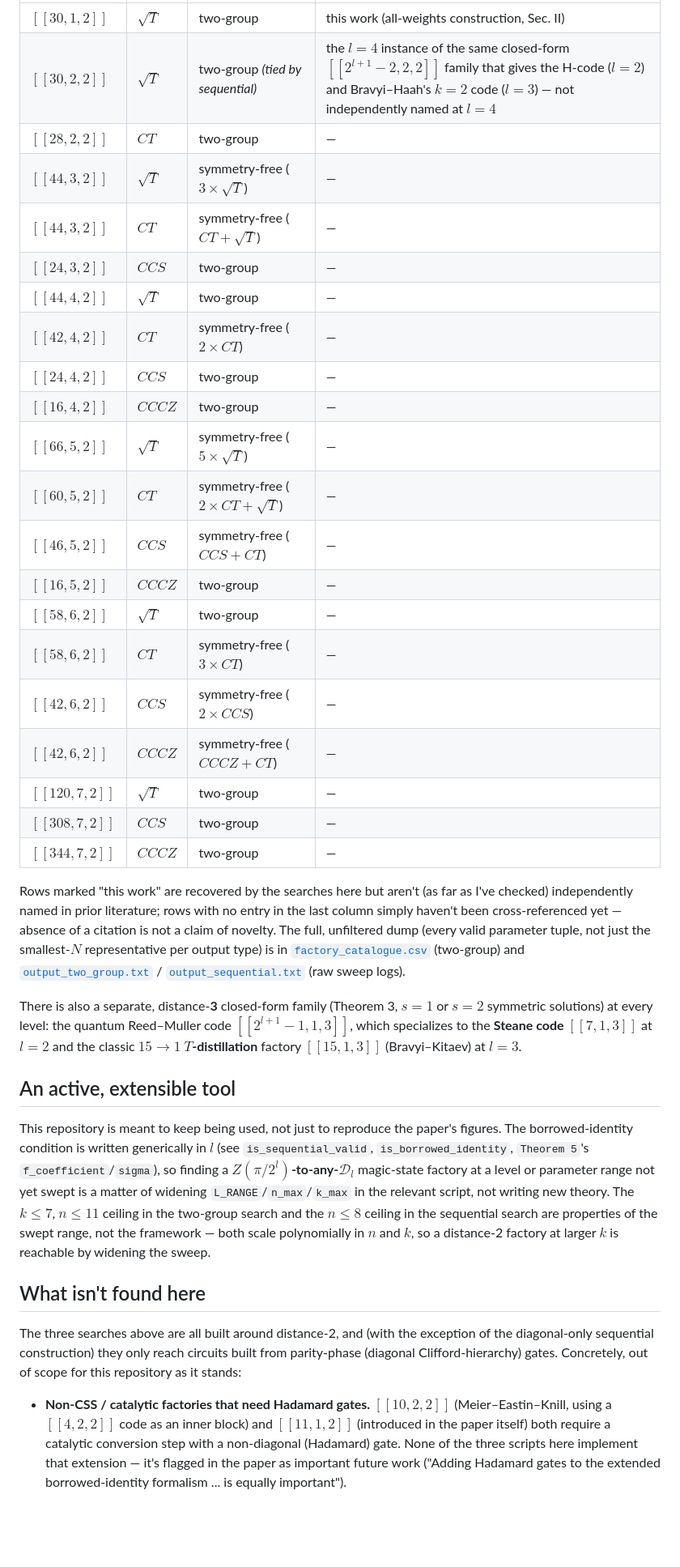
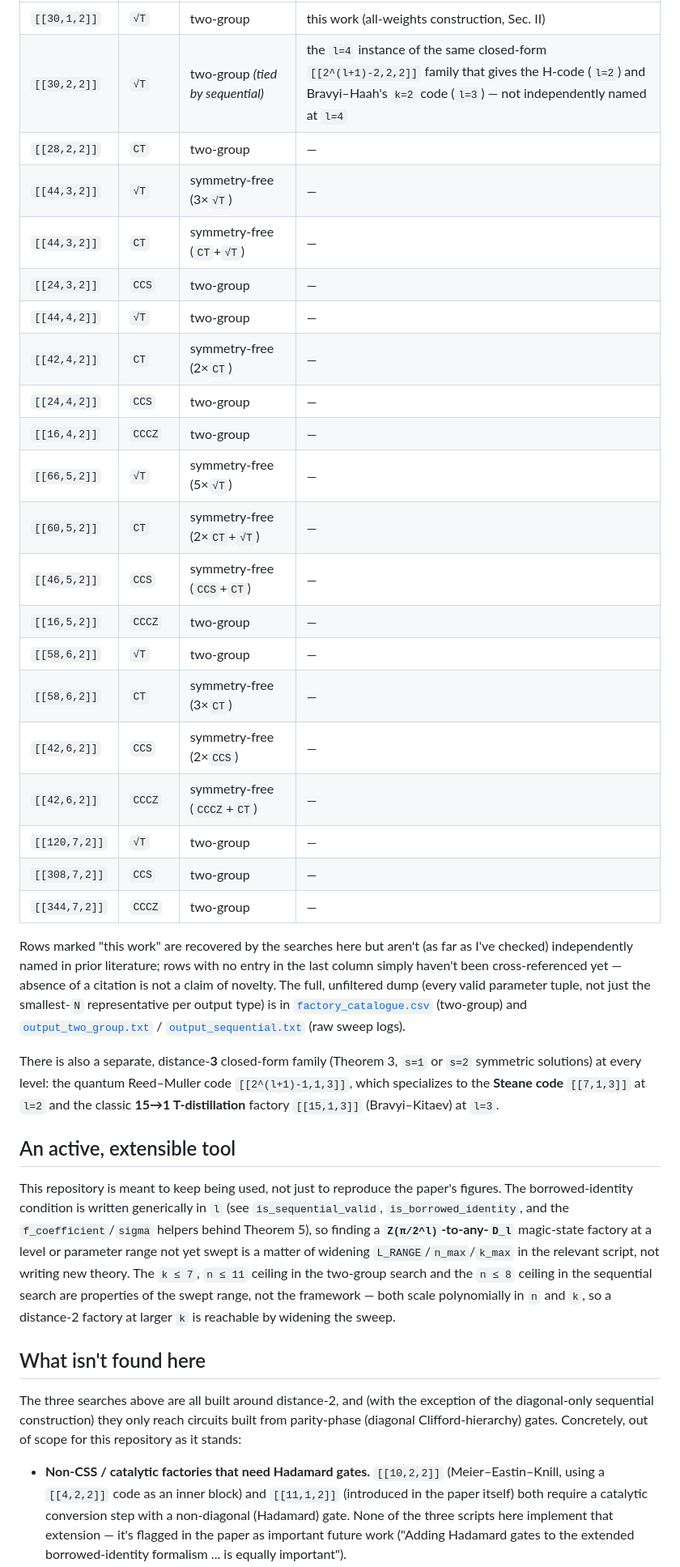
Before and after one commit to shraggy/Magic_state_factory_search, a Markdown page: README.md, the part around one of its changes. Shown at 81% size. GitHub-like rendering; blank space fills up the shorter version.

```diff
--- a/README.md
+++ b/README.md
@@ -148,48 +145,49 @@ Legend for the "output" column: `S`/`T`/`√T` = weight-1 (single-qubit) gate at
 |---|---|---|---|
-| $[[30,1,2]]$ | $\sqrt{T}$ | two-group | this work (all-weights construction, Sec. II) |
-| $[[30,2,2]]$ | $\sqrt{T}$ | two-group *(tied by sequential)* | the $l=4$ instance of the same closed-form $[[2^{l+1}-2,2,2]]$ family that gives the H-code ($l=2$) and Bravyi–Haah's $k=2$ code ($l=3$) — not independently named at $l=4$ |
-| $[[28,2,2]]$ | $CT$ | two-group | — |
-| $[[44,3,2]]$ | $\sqrt{T}$ | symmetry-free ($3\times\sqrt{T}$) | — |
-| $[[44,3,2]]$ | $CT$ | symmetry-free ($CT+\sqrt{T}$) | — |
-| $[[24,3,2]]$ | $CCS$ | two-group | — |
-| $[[44,4,2]]$ | $\sqrt{T}$ | two-group | — |
-| $[[42,4,2]]$ | $CT$ | symmetry-free ($2\times CT$) | — |
-| $[[24,4,2]]$ | $CCS$ | two-group | — |
-| $[[16,4,2]]$ | $CCCZ$ | two-group | — |
-| $[[66,5,2]]$ | $\sqrt{T}$ | symmetry-free ($5\times\sqrt{T}$) | — |
-| $[[60,5,2]]$ | $CT$ | symmetry-free ($2\times CT+\sqrt{T}$) | — |
-| $[[46,5,2]]$ | $CCS$ | symmetry-free ($CCS+CT$) | — |
-| $[[16,5,2]]$ | $CCCZ$ | two-group | — |
-| $[[58,6,2]]$ | $\sqrt{T}$ | two-group | — |
-| $[[58,6,2]]$ | $CT$ | symmetry-free ($3\times CT$) | — |
-| $[[42,6,2]]$ | $CCS$ | symmetry-free ($2\times CCS$) | — |
-| $[[42,6,2]]$ | $CCCZ$ | symmetry-free ($CCCZ+CT$) | — |
-| $[[120,7,2]]$ | $\sqrt{T}$ | two-group | — |
-| $[[308,7,2]]$ | $CCS$ | two-group | — |
-| $[[344,7,2]]$ | $CCCZ$ | two-group | — |
+| `[[30,1,2]]`  | `√T`   | two-group | this work (all-weights construction, Sec. II) |
+| `[[30,2,2]]`  | `√T`   | two-group *(tied by sequential)* | the `l=4` instance of the same closed-form `[[2^(l+1)-2,2,2]]` family that gives the H-code (`l=2`) and Bravyi–Haah's `k=2` code (`l=3`) — not independently named at `l=4` |
+| `[[28,2,2]]`  | `CT`   | two-group | — |
+| `[[44,3,2]]`  | `√T`   | symmetry-free (3×`√T`) | — |
+| `[[44,3,2]]`  | `CT`   | symmetry-free (`CT`+`√T`) | — |
+| `[[24,3,2]]`  | `CCS`  | two-group | — |
+| `[[44,4,2]]`  | `√T`   | two-group | — |
+| `[[42,4,2]]`  | `CT`   | symmetry-free (2×`CT`) | — |
+| `[[24,4,2]]`  | `CCS`  | two-group | — |
+| `[[16,4,2]]`  | `CCCZ` | two-group | — |
+| `[[66,5,2]]`  | `√T`   | symmetry-free (5×`√T`) | — |
+| `[[60,5,2]]`  | `CT`   | symmetry-free (2×`CT`+`√T`) | — |
+| `[[46,5,2]]`  | `CCS`  | symmetry-free (`CCS`+`CT`) | — |
+| `[[16,5,2]]`  | `CCCZ` | two-group | — |
+| `[[58,6,2]]`  | `√T`   | two-group | — |
+| `[[58,6,2]]`  | `CT`   | symmetry-free (3×`CT`) | — |
+| `[[42,6,2]]`  | `CCS`  | symmetry-free (2×`CCS`) | — |
+| `[[42,6,2]]`  | `CCCZ` | symmetry-free (`CCCZ`+`CT`) | — |
+| `[[120,7,2]]` | `√T`   | two-group | — |
+| `[[308,7,2]]` | `CCS`  | two-group | — |
+| `[[344,7,2]]` | `CCCZ` | two-group | — |
 
 Rows marked "this work" are recovered by the searches here but aren't (as far as I've checked)
 independently named in prior literature; rows with no entry in the last column simply haven't
 been cross-referenced yet — absence of a citation is not a claim of novelty. The full, unfiltered
-dump (every valid parameter tuple, not just the smallest-$N$ representative per output type) is in
-[`factory_catalogue.csv`](factory_catalogue.csv) (two-group) and [`output_two_group.txt`](output_two_group.txt) /
-[`output_sequential.txt`](output_sequential.txt) (raw sweep logs).
+dump (every valid parameter tuple, not just the smallest-`N` representative per output type) is in
+[`factory_catalogue.csv`](factory_catalogue.csv) (two-group) and
+[`output_two_group.txt`](output_two_group.txt) / [`output_sequential.txt`](output_sequential.txt)
+(raw sweep logs).
 
-There is also a separate, distance-**3** closed-form family (Theorem 3, $s=1$ or $s=2$ symmetric
-solutions) at every level: the quantum Reed–Muller code $[[2^{l+1}-1,1,3]]$, which specializes to
-the **Steane code** $[[7,1,3]]$ at $l=2$ and the classic **$15\to1$ $T$-distillation** factory
-$[[15,1,3]]$ (Bravyi–Kitaev) at $l=3$.
+There is also a separate, distance-**3** closed-form family (Theorem 3, `s=1` or `s=2` symmetric
+solutions) at every level: the quantum Reed–Muller code `[[2^(l+1)-1,1,3]]`, which specializes to
+the **Steane code** `[[7,1,3]]` at `l=2` and the classic **15→1 T-distillation** factory
+`[[15,1,3]]` (Bravyi–Kitaev) at `l=3`.
 
 ## An active, extensible tool
 
 This repository is meant to keep being used, not just to reproduce the paper's figures. The
-borrowed-identity condition is written generically in $l$ (see `is_sequential_valid`,
-`is_borrowed_identity`, `Theorem 5`'s `f_coefficient`/`sigma`), so finding a
-**$Z(\pi/2^l)$-to-any-$\mathcal{D}_l$** magic-state factory at a level or parameter range not yet
-swept is a matter of widening `L_RANGE`/`n_max`/`k_max` in the relevant script, not writing new
-theory. The $k\le 7$, $n\le 11$ ceiling in the two-group search and the $n\le 8$ ceiling in the
-sequential search are properties of the swept range, not the framework — both scale polynomially
-in $n$ and $k$, so a distance-2 factory at larger $k$ is reachable by widening the sweep.
+borrowed-identity condition is written generically in `l` (see `is_sequential_valid`,
+`is_borrowed_identity`, and the `f_coefficient`/`sigma` helpers behind Theorem 5), so finding a
+**`Z(π/2^l)`-to-any-`D_l`** magic-state factory at a level or parameter range not yet swept is a
+matter of widening `L_RANGE`/`n_max`/`k_max` in the relevant script, not writing new theory. The
+`k ≤ 7`, `n ≤ 11` ceiling in the two-group search and the `n ≤ 8` ceiling in the sequential search
+are properties of the swept range, not the framework — both scale polynomially in `n` and `k`, so
+a distance-2 factory at larger `k` is reachable by widening the sweep.
 
 ## What isn't found here
 
@@ -197,8 +195,8 @@ The three searches above are all built around distance-2, and (with the exceptio
 diagonal-only sequential construction) they only reach circuits built from parity-phase (diagonal
 Clifford-hierarchy) gates. Concretely, out of scope for this repository as it stands:
 
-- **Non-CSS / catalytic factories that need Hadamard gates.** $[[10,2,2]]$ (Meier–Eastin–Knill,
-  using a $[[4,2,2]]$ code as an inner block) and $[[11,1,2]]$ (introduced in the paper itself)
+- **Non-CSS / catalytic factories that need Hadamard gates.** `[[10,2,2]]` (Meier–Eastin–Knill,
+  using a `[[4,2,2]]` code as an inner block) and `[[11,1,2]]` (introduced in the paper itself)
   both require a catalytic conversion step with a non-diagonal (Hadamard) gate. None of the three
   scripts here implement that extension — it's flagged in the paper as important future work
   ("Adding Hadamard gates to the extended borrowed-identity formalism ... is equally important").
```
Also changed, not shown: other parts of README.md (+97 -118 lines).
